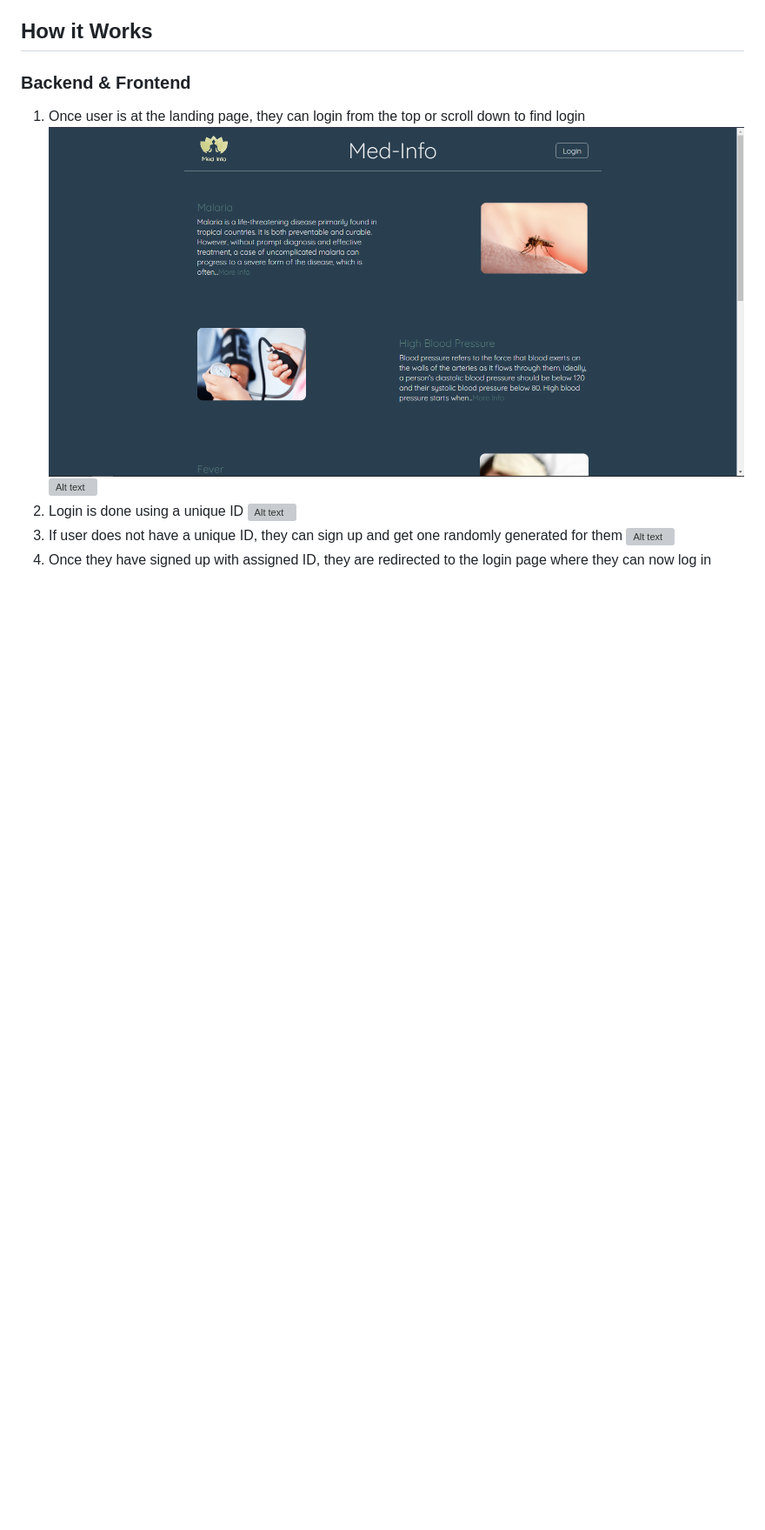
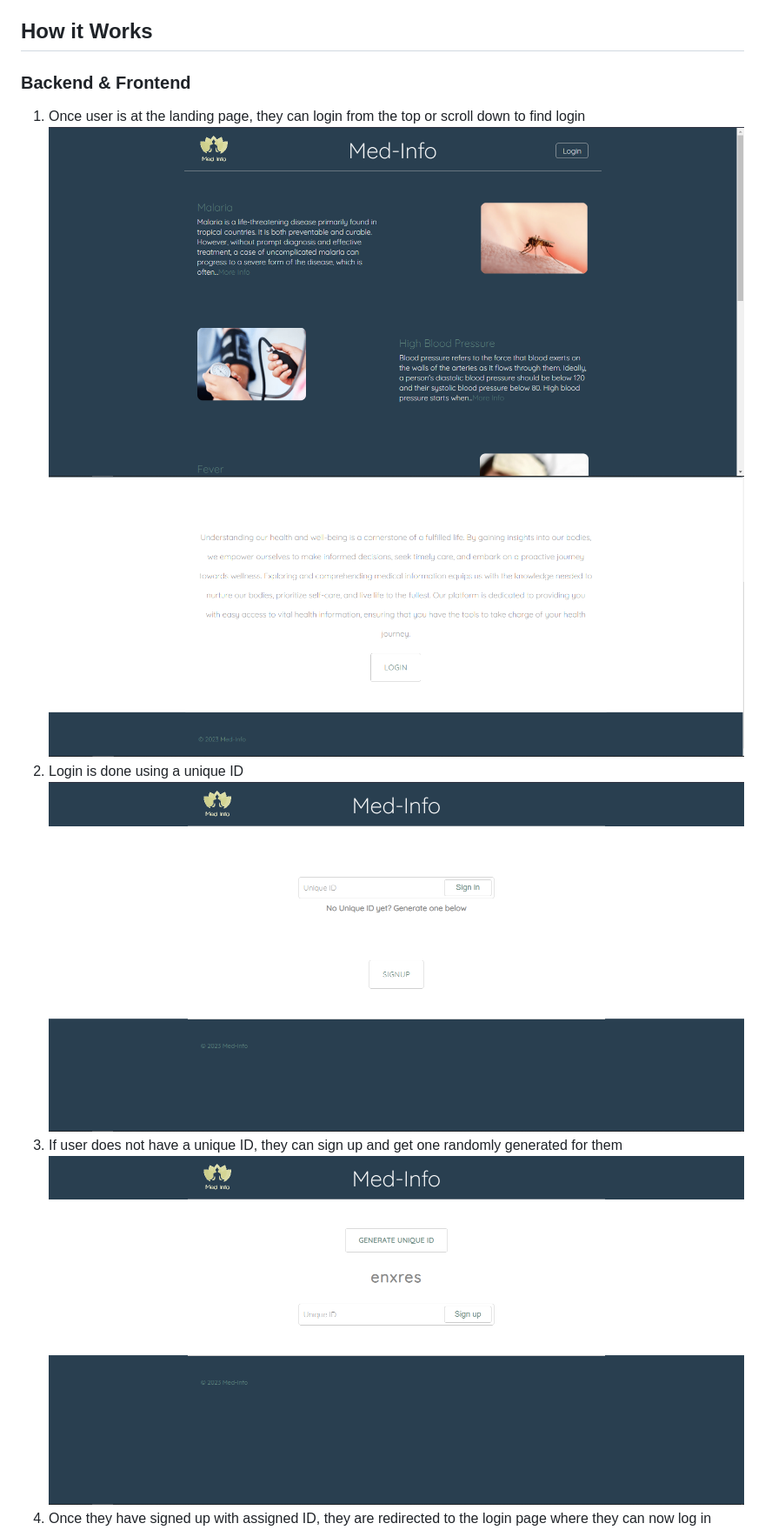
Before and after one commit to Ranci-18/Health_Web_Service, a Markdown page: README.md, the part around one of its changes. Shown at 87% size. GitHub-like rendering; blank space fills up the shorter version; grey boxes are pictures that could not be loaded.

Commit message:
README img fixes

```diff
--- a/README.md
+++ b/README.md
@@ -16,10 +16,10 @@ This project is our Portfolio Project, concluding our Foundations at ALX Africa.
 ### Backend & Frontend
 1. Once user is at the landing page, they can login from the top or scroll down to find login
 ![Alt text](<https://github.com/Ranci-18/Health_Web_Service/blob/main/screenshots/Annotation%202023-09-04%20203152.png>)
-![Alt text](<../Health_Web_Service/screenshots/Screenshot 2023-09-11 124028.png>)
+![Alt text](<https://github.com/Ranci-18/Health_Web_Service/blob/main/screenshots/Screenshot%202023-09-11%20124028.png>)
 2. Login is done using a unique ID
-![Alt text](<../Health_Web_Service/screenshots/Annotation 2023-09-04 203617.png>)
+![Alt text](<https://github.com/Ranci-18/Health_Web_Service/blob/main/screenshots/Annotation%202023-09-04%20203617.png>)
 3. If user does not have a unique ID, they can sign up and get one randomly generated for them
-![Alt text](<../Health_Web_Service/screenshots/Annotation 2023-09-04 203712.png>)
+![Alt text](<https://github.com/Ranci-18/Health_Web_Service/blob/main/screenshots/Annotation%202023-09-04%20203712.png>)
 4. Once they have signed up with assigned ID, they are redirected to the login page where they can now log in
 5. After log in, they are redirected to the search page
```
Also changed, not shown: other parts of README.md (+2 -2 lines).
